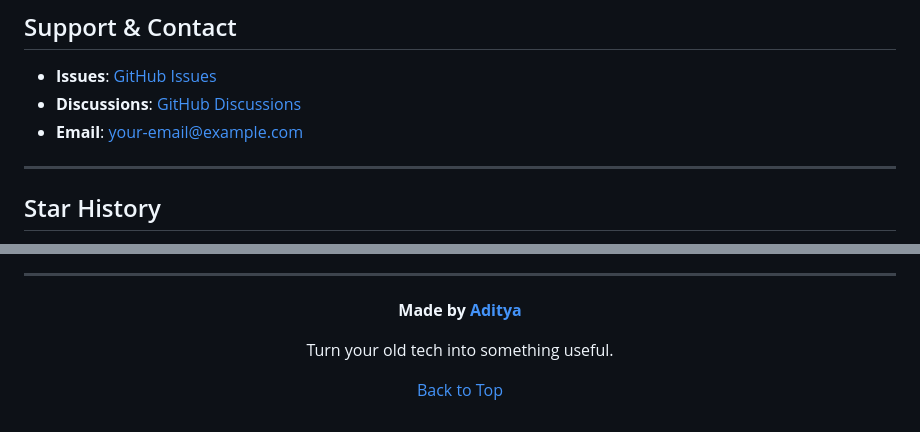
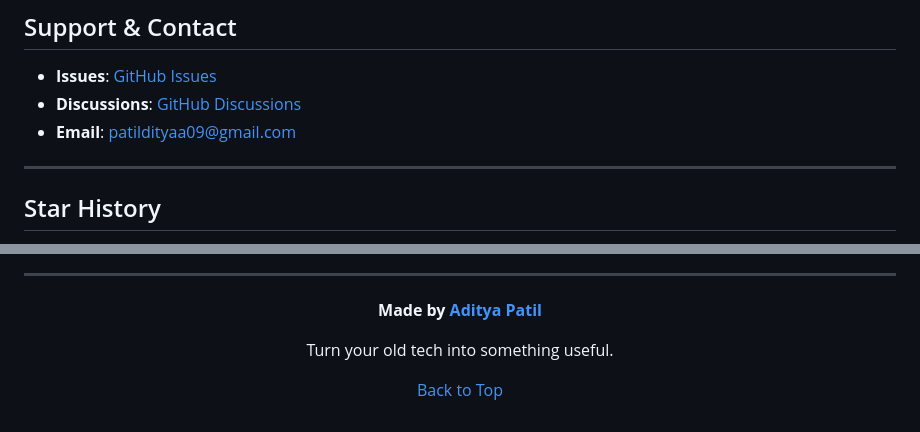
Before and after one commit to adityaa05/personal-fastNAS, a Markdown page: README.md, 2 parts joined by grey strips. Drawn GitHub-style.

Commit message:
Update contact email and author name in README

```diff
--- a/README.md
+++ b/README.md
@@ -584,7 +584,7 @@ Built with:
 
 - **Issues**: [GitHub Issues](https://github.com/adityaa05/personal-fastNAS/issues)
 - **Discussions**: [GitHub Discussions](https://github.com/adityaa05/personal-fastNAS/discussions)
-- **Email**: [your-email@example.com](mailto:your-email@example.com)
+- **Email**: [patildityaa09@gmail.com](mailto:patiladityaa09@gmail.com)
 
 ---
 
@@ -635,7 +635,7 @@ If you love this project:
 
 <div align="center">
 
-**Made by [Aditya](https://github.com/adityaa05)**
+**Made by [Aditya Patil](https://github.com/adityaa05)**
 
 Turn your old tech into something useful.
 
```
